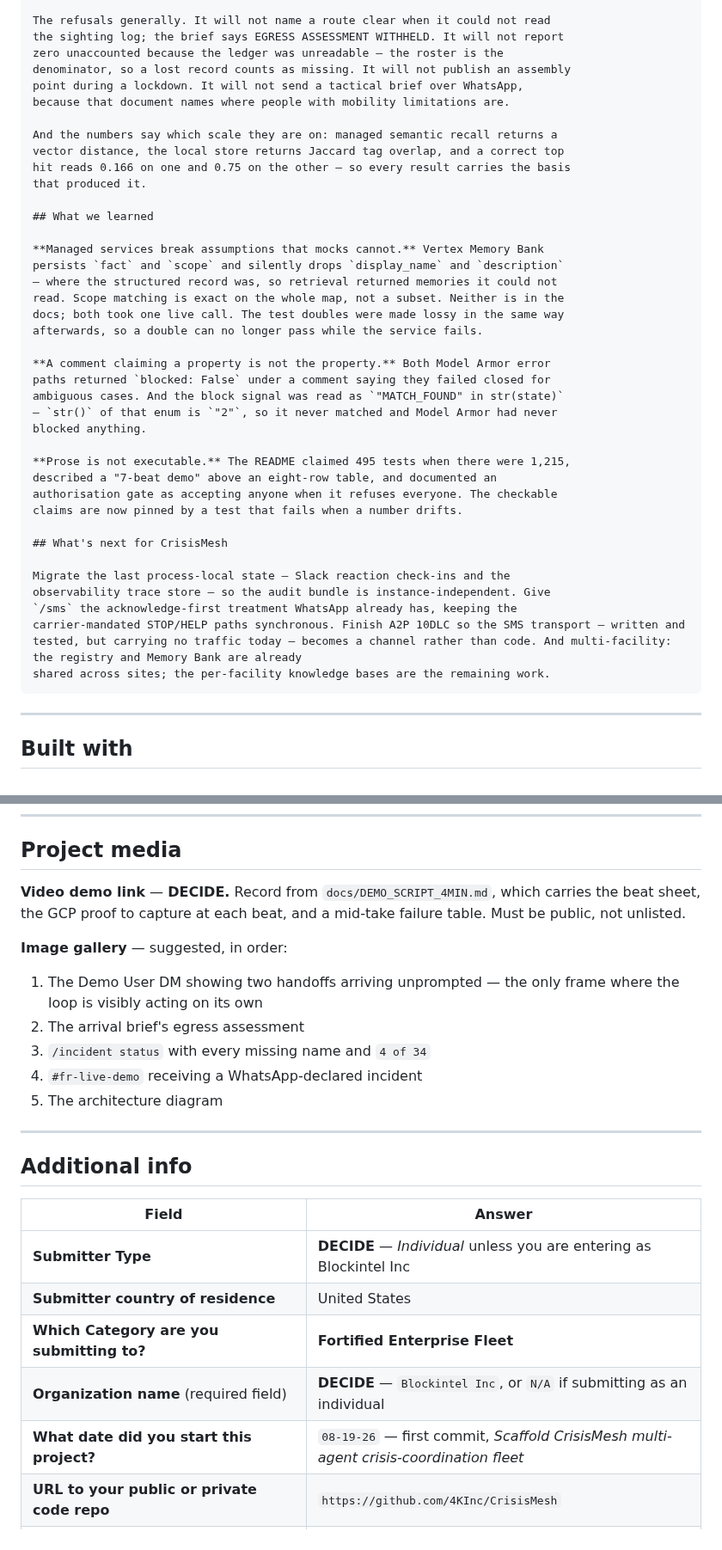
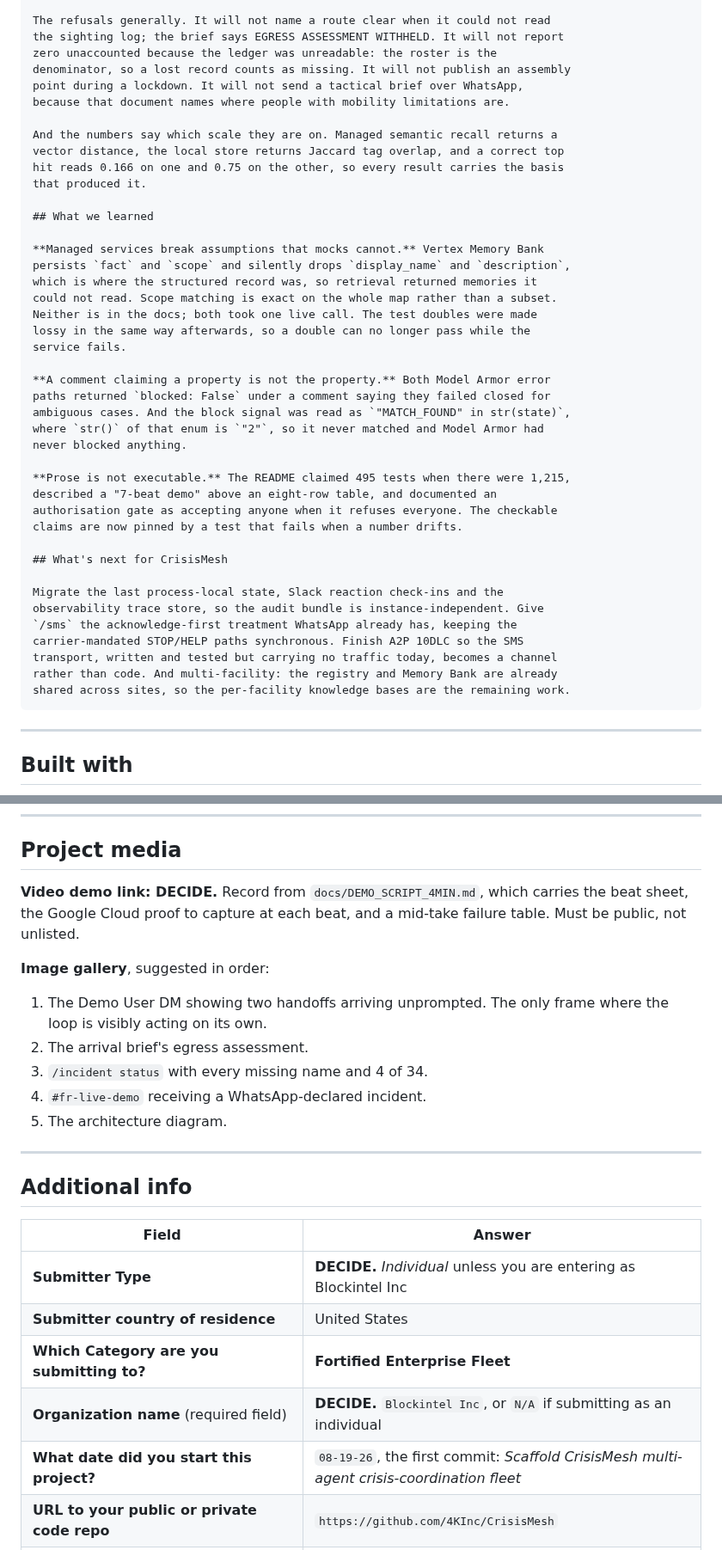
Before and after one commit to 4KInc/CrisisMesh, a Markdown page: docs/DEVPOST_SUBMISSION.md, 2 parts joined by grey strips. Shown at 86% size. Rendered like a GitHub page.

````diff
--- a/docs/DEVPOST_SUBMISSION.md
+++ b/docs/DEVPOST_SUBMISSION.md
@@ -149,30 +158,31 @@ not a gap to paper over.
 
 The refusals generally. It will not name a route clear when it could not read
 the sighting log; the brief says EGRESS ASSESSMENT WITHHELD. It will not report
-zero unaccounted because the ledger was unreadable — the roster is the
+zero unaccounted because the ledger was unreadable: the roster is the
 denominator, so a lost record counts as missing. It will not publish an assembly
 point during a lockdown. It will not send a tactical brief over WhatsApp,
 because that document names where people with mobility limitations are.
 
-And the numbers say which scale they are on: managed semantic recall returns a
+And the numbers say which scale they are on. Managed semantic recall returns a
 vector distance, the local store returns Jaccard tag overlap, and a correct top
-hit reads 0.166 on one and 0.75 on the other — so every result carries the basis
+hit reads 0.166 on one and 0.75 on the other, so every result carries the basis
 that produced it.
 
 ## What we learned
 
 **Managed services break assumptions that mocks cannot.** Vertex Memory Bank
-persists `fact` and `scope` and silently drops `display_name` and `description`
-— where the structured record was, so retrieval returned memories it could not
-read. Scope matching is exact on the whole map, not a subset. Neither is in the
-docs; both took one live call. The test doubles were made lossy in the same way
-afterwards, so a double can no longer pass while the service fails.
+persists `fact` and `scope` and silently drops `display_name` and `description`,
+which is where the structured record was, so retrieval returned memories it
+could not read. Scope matching is exact on the whole map rather than a subset.
+Neither is in the docs; both took one live call. The test doubles were made
+lossy in the same way afterwards, so a double can no longer pass while the
+service fails.
 
 **A comment claiming a property is not the property.** Both Model Armor error
 paths returned `blocked: False` under a comment saying they failed closed for
-ambiguous cases. And the block signal was read as `"MATCH_FOUND" in str(state)`
-— `str()` of that enum is `"2"`, so it never matched and Model Armor had never
-blocked anything.
+ambiguous cases. And the block signal was read as `"MATCH_FOUND" in str(state)`,
+where `str()` of that enum is `"2"`, so it never matched and Model Armor had
+never blocked anything.
 
 **Prose is not executable.** The README claimed 495 tests when there were 1,215,
 described a "7-beat demo" above an eight-row table, and documented an
@@ -181,12 +191,13 @@ claims are now pinned by a test that fails when a number drifts.
 
 ## What's next for CrisisMesh
 
-Migrate the last process-local state — Slack reaction check-ins and the
-observability trace store — so the audit bundle is instance-independent. Give
+Migrate the last process-local state, Slack reaction check-ins and the
+observability trace store, so the audit bundle is instance-independent. Give
 `/sms` the acknowledge-first treatment WhatsApp already has, keeping the
-carrier-mandated STOP/HELP paths synchronous. Finish A2P 10DLC so the SMS transport — written and
-tested, but carrying no traffic today — becomes a channel rather than code. And multi-facility: the registry and Memory Bank are already
-shared across sites; the per-facility knowledge bases are the remaining work.
+carrier-mandated STOP/HELP paths synchronous. Finish A2P 10DLC so the SMS
+transport, written and tested but carrying no traffic today, becomes a channel
+rather than code. And multi-facility: the registry and Memory Bank are already
+shared across sites, so the per-facility knowledge bases are the remaining work.
 ```
 
 ---
@@ -214,18 +225,18 @@ https://github.com/4KInc/CrisisMesh
 
 ## Project media
 
-**Video demo link** — **DECIDE.** Record from `docs/DEMO_SCRIPT_4MIN.md`, which
-carries the beat sheet, the GCP proof to capture at each beat, and a mid-take
-failure table. Must be public, not unlisted.
+**Video demo link: DECIDE.** Record from `docs/DEMO_SCRIPT_4MIN.md`, which
+carries the beat sheet, the Google Cloud proof to capture at each beat, and a
+mid-take failure table. Must be public, not unlisted.
 
-**Image gallery** — suggested, in order:
+**Image gallery**, suggested in order:
 
-1. The Demo User DM showing two handoffs arriving unprompted — the only frame
-   where the loop is visibly acting on its own
-2. The arrival brief's egress assessment
-3. `/incident status` with every missing name and `4 of 34`
-4. `#fr-live-demo` receiving a WhatsApp-declared incident
-5. The architecture diagram
+1. The Demo User DM showing two handoffs arriving unprompted. The only frame
+   where the loop is visibly acting on its own.
+2. The arrival brief's egress assessment.
+3. `/incident status` with every missing name and 4 of 34.
+4. `#fr-live-demo` receiving a WhatsApp-declared incident.
+5. The architecture diagram.
 
 ---
 
@@ -233,11 +244,11 @@ failure table. Must be public, not unlisted.
 
 | Field | Answer |
 |---|---|
-| **Submitter Type** | **DECIDE** — *Individual* unless you are entering as Blockintel Inc |
+| **Submitter Type** | **DECIDE.** *Individual* unless you are entering as Blockintel Inc |
 | **Submitter country of residence** | United States |
 | **Which Category are you submitting to?** | **Fortified Enterprise Fleet** |
-| **Organization name** (required field) | **DECIDE** — `Blockintel Inc`, or `N/A` if submitting as an individual |
-| **What date did you start this project?** | `08-19-26` — first commit, *Scaffold CrisisMesh multi-agent crisis-coordination fleet* |
+| **Organization name** (required field) | **DECIDE.** `Blockintel Inc`, or `N/A` if submitting as an individual |
+| **What date did you start this project?** | `08-19-26`, the first commit: *Scaffold CrisisMesh multi-agent crisis-coordination fleet* |
 | **URL to your public or private code repo** | `https://github.com/4KInc/CrisisMesh` |
 | **Did you add Reproducible Testing instructions to your README?** | **Yes** |
 | **Hosted project URL** | `https://crisismesh-1031148889398.us-central1.run.app` |
````
Also changed, not shown: other parts of docs/DEVPOST_SUBMISSION.md (+87 -74 lines).
